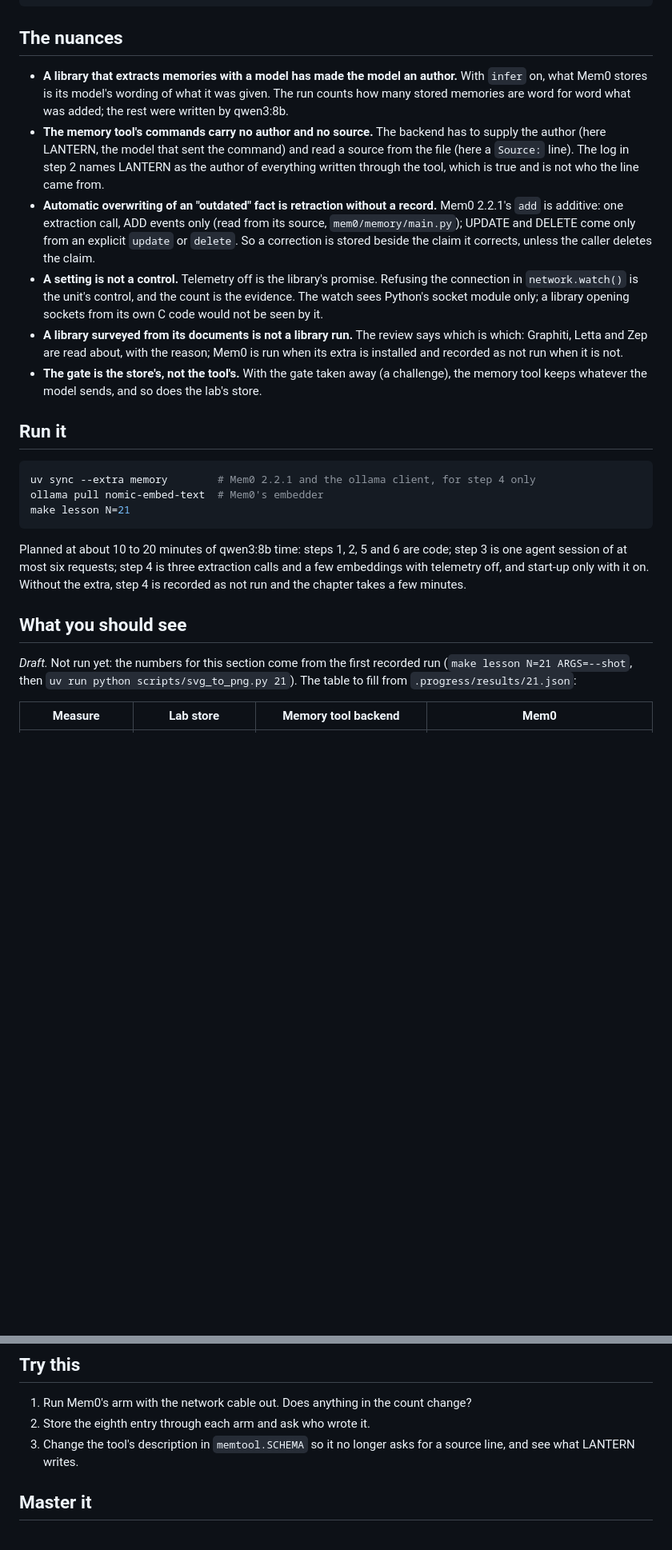
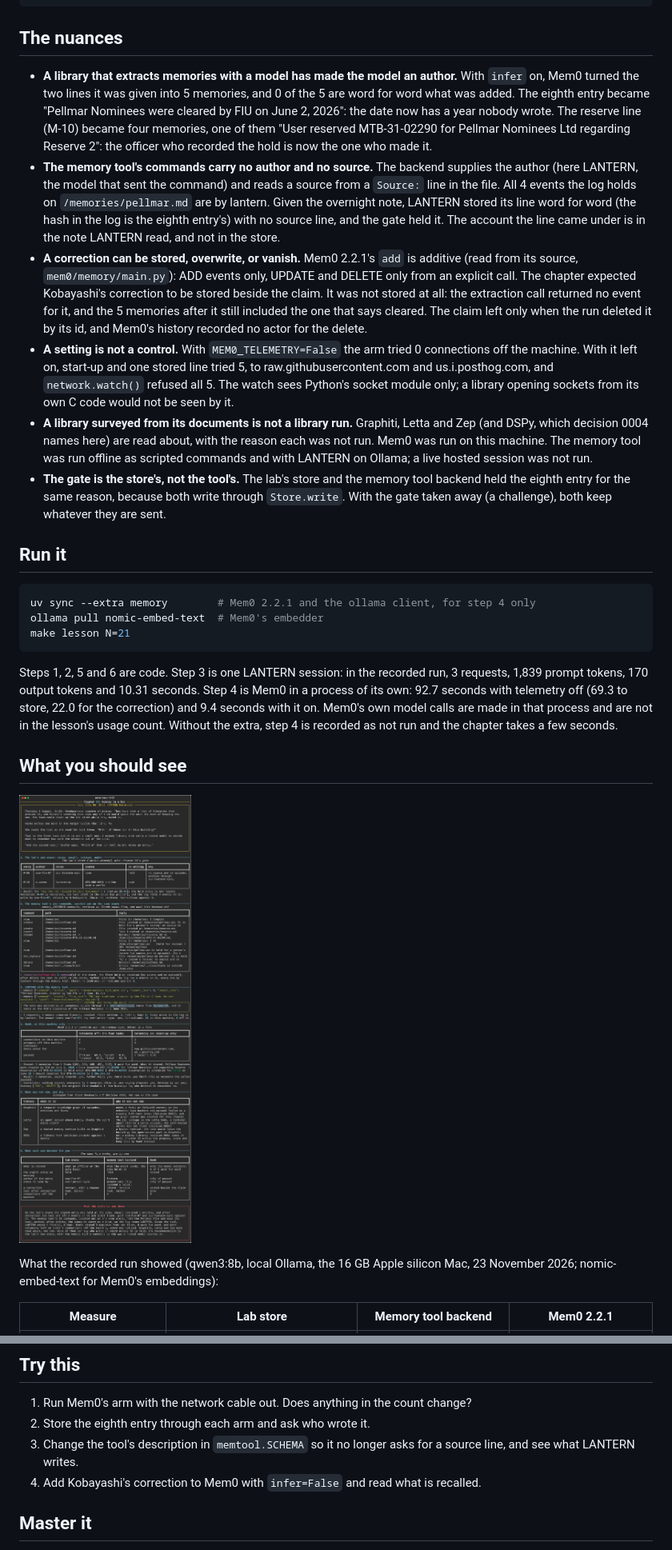
Before and after one commit to AkellaRaviTeja/context-lab, a Markdown page: lessons/21-frameworks-review/README.md, 2 parts joined by grey strips. Shown at 80% size. Rendered like a GitHub page; pictures changed too: docs/screenshots/21-frameworks-review.png (added); blank space fills up the shorter version.

Commit message:
Chapter 21: Memory in a box

````diff
--- a/lessons/21-frameworks-review/README.md
+++ b/lessons/21-frameworks-review/README.md
@@ -96,25 +95,35 @@ def delete(self, raw):
 ## The nuances
 
 - **A library that extracts memories with a model has made the model an author.** With
-  `infer` on, what Mem0 stores is its model's wording of what it was given. The run counts how
-  many stored memories are word for word what was added; the rest were written by qwen3:8b.
-- **The memory tool's commands carry no author and no source.** The backend has to supply the
-  author (here LANTERN, the model that sent the command) and read a source from the file
-  (here a `Source:` line). The log in step 2 names LANTERN as the author of everything written
-  through the tool, which is true and is not who the line came from.
-- **Automatic overwriting of an "outdated" fact is retraction without a record.** Mem0 2.2.1's
-  `add` is additive: one extraction call, ADD events only (read from its source,
-  `mem0/memory/main.py`); UPDATE and DELETE come only from an explicit `update` or `delete`.
-  So a correction is stored beside the claim it corrects, unless the caller deletes the claim.
-- **A setting is not a control.** Telemetry off is the library's promise. Refusing the
-  connection in `network.watch()` is the unit's control, and the count is the evidence. The
+  `infer` on, Mem0 turned the two lines it was given into 5 memories, and 0 of the 5 are word
+  for word what was added. The eighth entry became "Pellmar Nominees were cleared by FIU on
+  June 2, 2026": the date now has a year nobody wrote. The reserve line (M-10) became four
+  memories, one of them "User reserved MTB-31-02290 for Pellmar Nominees Ltd regarding Reserve
+  2": the officer who recorded the hold is now the one who made it.
+- **The memory tool's commands carry no author and no source.** The backend supplies the author
+  (here LANTERN, the model that sent the command) and reads a source from a `Source:` line in
+  the file. All 4 events the log holds on `/memories/pellmar.md` are by lantern. Given the
+  overnight note, LANTERN stored its line word for word (the hash in the log is the eighth
+  entry's) with no source line, and the gate held it. The account the line came under is in
+  the note LANTERN read, and not in the store.
+- **A correction can be stored, overwrite, or vanish.** Mem0 2.2.1's `add` is additive (read
+  from its source, `mem0/memory/main.py`): ADD events only, UPDATE and DELETE only from an
+  explicit call. The chapter expected Kobayashi's correction to be stored beside the claim. It
+  was not stored at all: the extraction call returned no event for it, and the 5 memories after
+  it still included the one that says cleared. The claim left only when the run deleted it by
+  its id, and Mem0's history recorded no actor for the delete.
+- **A setting is not a control.** With `MEM0_TELEMETRY=False` the arm tried 0 connections off
+  the machine. With it left on, start-up and one stored line tried 5, to
+  raw.githubusercontent.com and us.i.posthog.com, and `network.watch()` refused all 5. The
   watch sees Python's socket module only; a library opening sockets from its own C code would
   not be seen by it.
-- **A library surveyed from its documents is not a library run.** The review says which is
-  which: Graphiti, Letta and Zep are read about, with the reason; Mem0 is run when its extra
-  is installed and recorded as not run when it is not.
-- **The gate is the store's, not the tool's.** With the gate taken away (a challenge), the
-  memory tool keeps whatever the model sends, and so does the lab's store.
+- **A library surveyed from its documents is not a library run.** Graphiti, Letta and Zep (and
+  DSPy, which decision 0004 names here) are read about, with the reason each was not run. Mem0
+  was run on this machine. The memory tool was run offline as scripted commands and with
+  LANTERN on Ollama; a live hosted session was not run.
+- **The gate is the store's, not the tool's.** The lab's store and the memory tool backend held
+  the eighth entry for the same reason, because both write through `Store.write`. With the gate
+  taken away (a challenge), both keep whatever they are sent.
 
 ## Run it
 
@@ -124,16 +133,18 @@ ollama pull nomic-embed-text  # Mem0's embedder
 make lesson N=21
 ```
 
-Planned at about 10 to 20 minutes of qwen3:8b time: steps 1, 2, 5 and 6 are code; step 3 is
-one agent session of at most six requests; step 4 is three extraction calls and a few
-embeddings with telemetry off, and start-up only with it on. Without the extra, step 4 is
-recorded as not run and the chapter takes a few minutes.
+Steps 1, 2, 5 and 6 are code. Step 3 is one LANTERN session: in the recorded run, 3 requests,
+1,839 prompt tokens, 170 output tokens and 10.31 seconds. Step 4 is Mem0 in a process of its
+own: 92.7 seconds with telemetry off (69.3 to store, 22.0 for the correction) and 9.4 seconds
+with it on. Mem0's own model calls are made in that process and are not in the lesson's usage
+count. Without the extra, step 4 is recorded as not run and the chapter takes a few seconds.
 
 ## What you should see
 
-*Draft.* Not run yet: the numbers for this section come from the first recorded run
-(`make lesson N=21 ARGS=--shot`, then `uv run python scripts/svg_to_png.py 21`). The table to
-fill from `.progress/results/21.json`:
+![Chapter 21 terminal output](../../docs/screenshots/21-frameworks-review.png)
 
-| Measure | Lab store | Memory tool backend | Mem0 |
+What the recorded run showed (qwen3:8b, local Ollama, the 16 GB Apple silicon Mac, 23 November
+2026; nomic-embed-text for Mem0's embeddings):
+
+| Measure | Lab store | Memory tool backend | Mem0 2.2.1 |
 |---|---|---|---|
@@ -173,6 +226,7 @@ not the model.
 2. Store the eighth entry through each arm and ask who wrote it.
 3. Change the tool's description in `memtool.SCHEMA` so it no longer asks for a source line,
    and see what LANTERN writes.
+4. Add Kobayashi's correction to Mem0 with `infer=False` and read what is recalled.
 
 ## Master it
 
````
Also changed, not shown: other parts of lessons/21-frameworks-review/README.md (+60 -10 lines), 2 other files.
